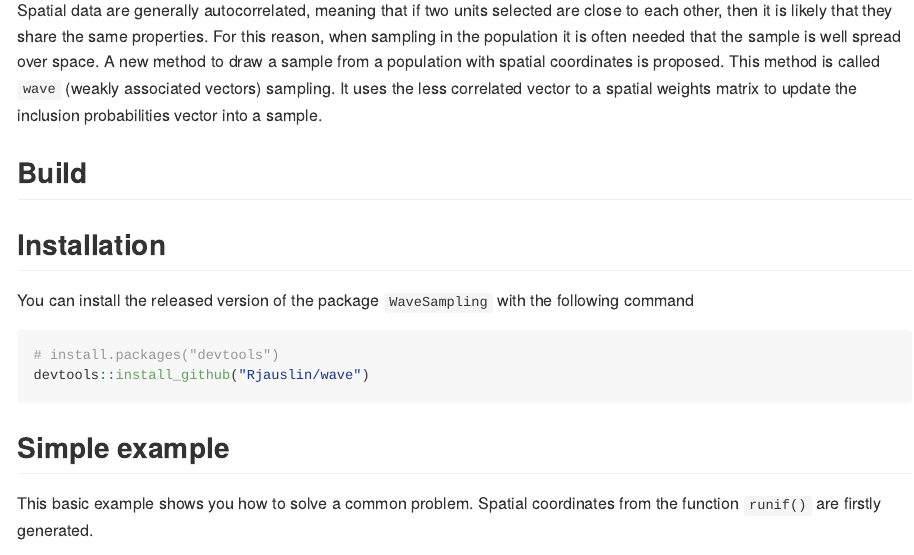
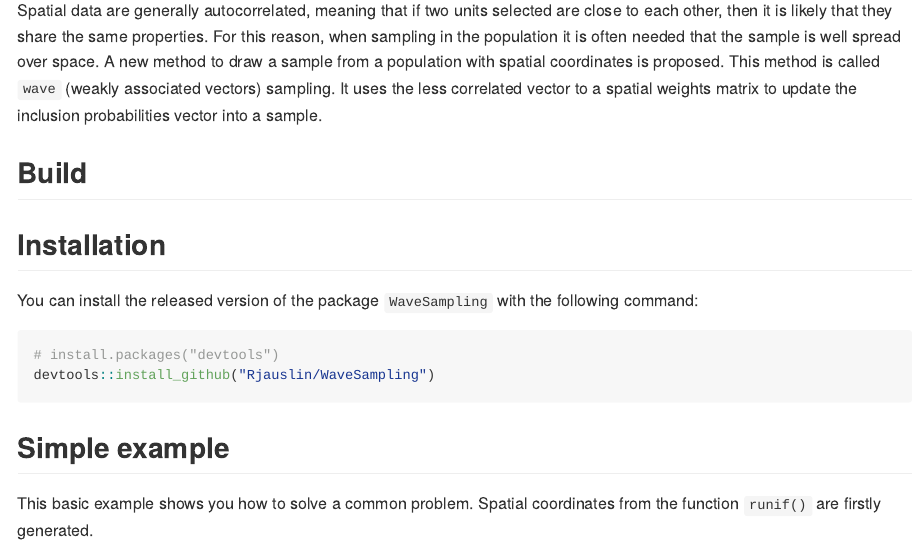
Before and after one commit to RJauslin/WaveSampling, an R Markdown document (README.Rmd): the page in a window 1100 px wide, from 110 px down. The pictures show the output file README.md that the author committed with the source, drawn offline in the style of GitHub; badge pictures from the web are left out.

Commit message:
README changes.

````diff
--- a/README.Rmd
+++ b/README.Rmd
@@ -20,11 +20,11 @@ Spatial data are generally autocorrelated, meaning that if two units selected ar
 
 ## Installation
 
-You can install the released version of the package `WaveSampling` with the following command
+You can install the released version of the package `WaveSampling` with the following command:
 
 ``` r
 # install.packages("devtools")
-devtools::install_github("Rjauslin/wave")
+devtools::install_github("Rjauslin/WaveSampling")
 ```
 
 ## Simple example
````
Also changed, not shown: README.md, 1 other file.
